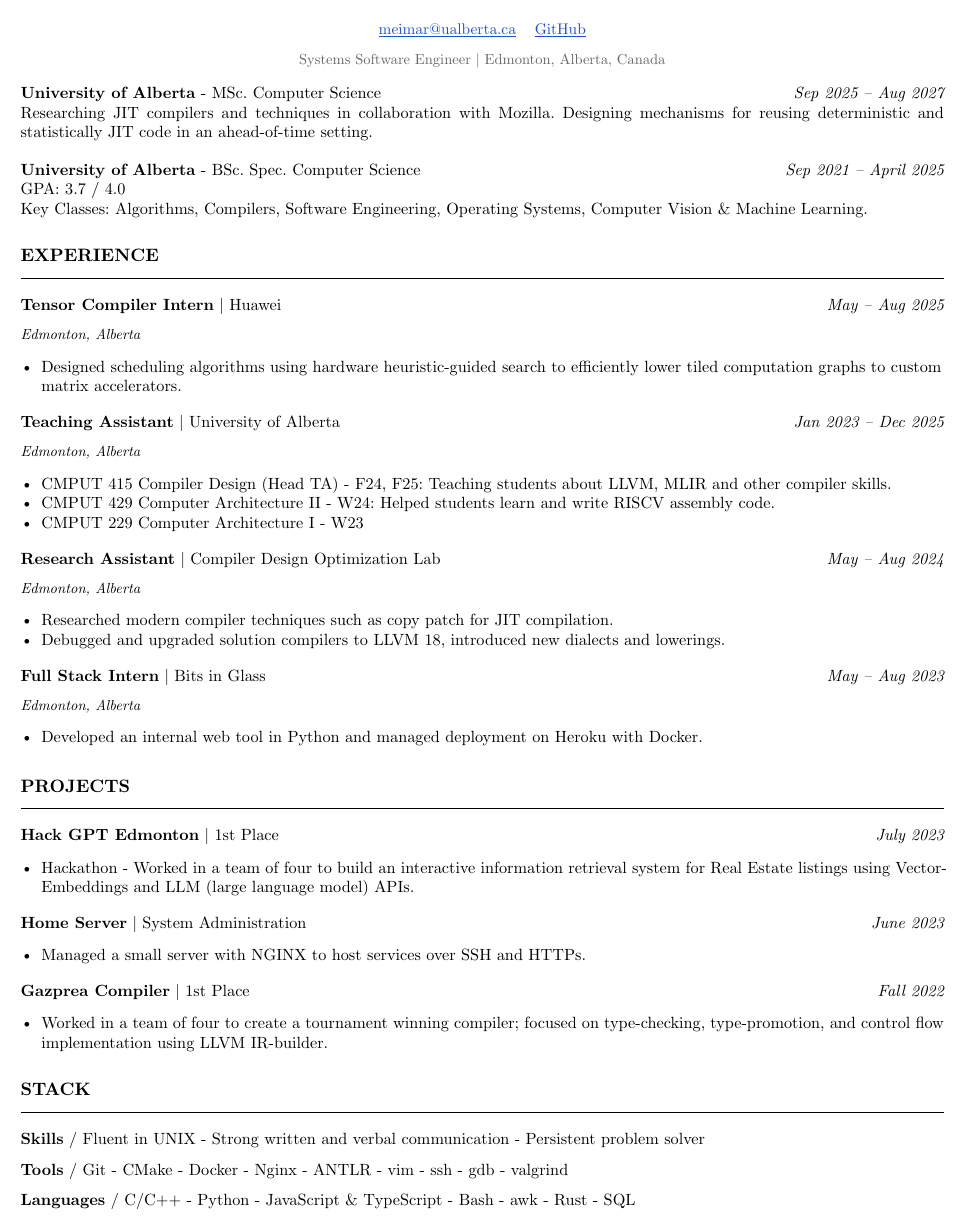
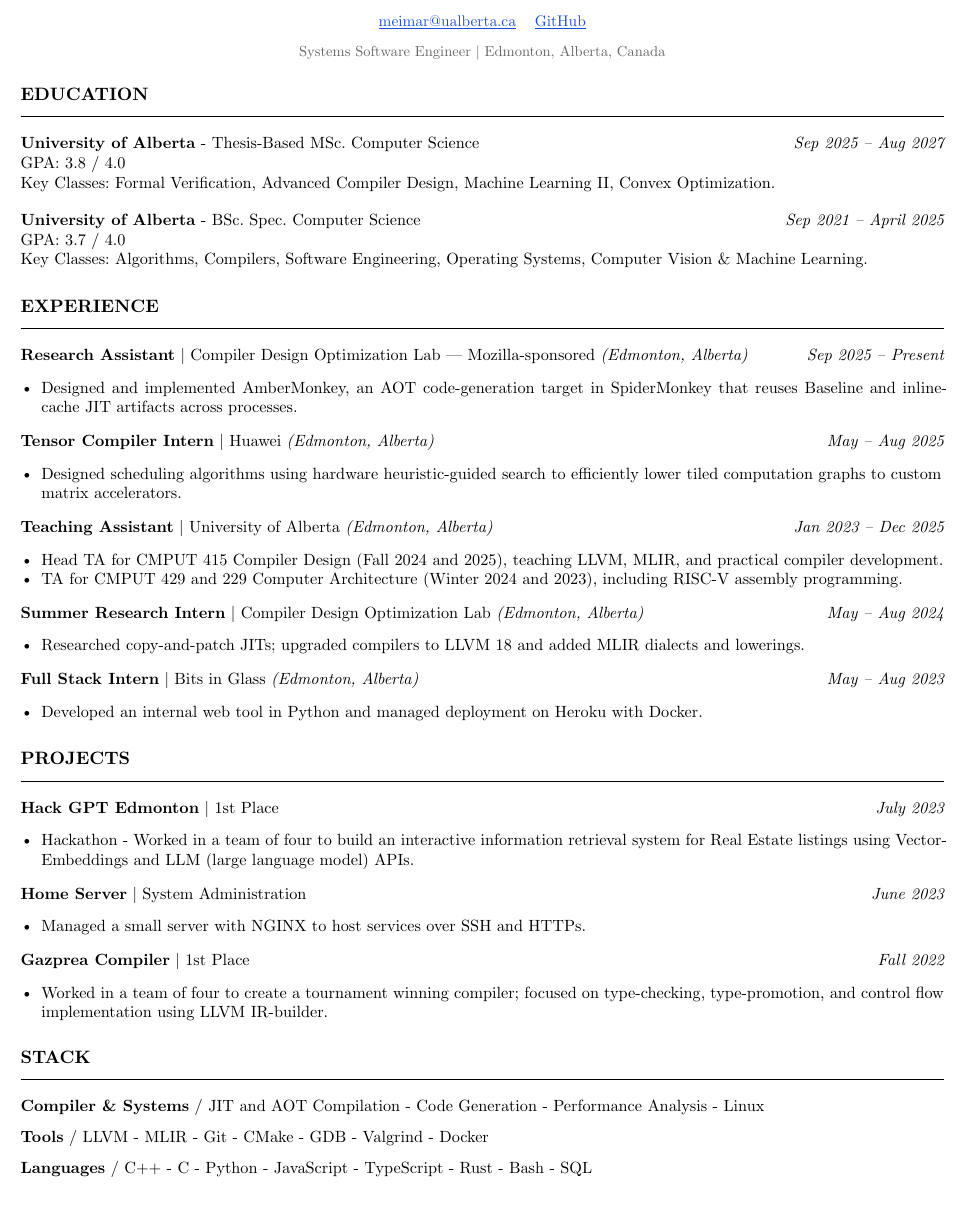
Before and after one commit to JustinMeimar/blog, a Typst document (resume.typ): part of the page, cut so that both start at the same text. Compiled offline with Typst 0.15.

Commit message:
new resume

```diff
--- a/resume.typ
+++ b/resume.typ
@@ -50,3 +48,4 @@
     #link("mailto:meimar@ualberta.ca")[meimar\@ualberta.ca] #h(8pt)
     #link("https://github.com/JustinMeimar")[GitHub]
   ]
+  #v(0.5pt)
@@ -60,4 +57,8 @@
-Researching JIT compilers and techniques in collaboration with Mozilla. Designing mechanisms for reusing deterministic and statistically JIT code in an ahead-of-time setting.
+#section("Education")
+
+*University of Alberta* - Thesis-Based MSc. Computer Science #h(1fr) _Sep 2025 – Aug 2027_\
+GPA: 3.8 / 4.0\
+Key Classes: Formal Verification, Advanced Compiler Design, Machine Learning II, Convex Optimization.
 
 #v(4pt)
 
@@ -68,6 +69,15 @@ Key Classes: Algorithms, Compilers, Software Engineering, Operating Systems, Com
 #v(2pt)
 
 #section("Experience")
+
+#entry(
+  "Research Assistant",
+  subtitle: "Compiler Design Optimization Lab — Mozilla-sponsored",
+  location: "Edmonton, Alberta",
+  date: "Sep 2025 – Present"
+)[
+  - Designed and implemented AmberMonkey, an AOT code-generation target in SpiderMonkey that reuses Baseline and inline-cache JIT artifacts across processes.
+]
 
 #entry(
   "Tensor Compiler Intern",
@@ -84,19 +94,17 @@ Key Classes: Algorithms, Compilers, Software Engineering, Operating Systems, Com
   location: "Edmonton, Alberta",
   date: "Jan 2023 – Dec 2025"
 )[
-  - CMPUT 415 Compiler Design (Head TA) - F24, F25: Teaching students about LLVM, MLIR and other compiler skills.
-  - CMPUT 429 Computer Architecture II - W24: Helped students learn and write RISCV assembly code.
-  - CMPUT 229 Computer Architecture I - W23
+  - Head TA for CMPUT 415 Compiler Design (Fall 2024 and 2025), teaching LLVM, MLIR, and practical compiler development.
+  - TA for CMPUT 429 and 229 Computer Architecture (Winter 2024 and 2023), including RISC-V assembly programming.
 ]
 
 #entry(
-  "Research Assistant",
+  "Summer Research Intern",
   subtitle: "Compiler Design Optimization Lab",
   location: "Edmonton, Alberta",
   date: "May – Aug 2024"
 )[
-  - Researched modern compiler techniques such as copy patch for JIT compilation.
-  - Debugged and upgraded solution compilers to LLVM 18, introduced new dialects and lowerings.
+  - Researched copy-and-patch JITs; upgraded compilers to LLVM 18 and added MLIR dialects and lowerings.
 ]
 
 #entry(
@@ -139,9 +147,9 @@ Key Classes: Algorithms, Compilers, Software Engineering, Operating Systems, Com
 #block(breakable: false)[
   #section("Stack")
 
-  *Skills* / Fluent in UNIX - Strong written and verbal communication - Persistent problem solver
+  *Compiler & Systems* / JIT and AOT Compilation - Code Generation - Performance Analysis - Linux
 
-  *Tools* / Git - CMake - Docker - Nginx - ANTLR - vim - ssh - gdb - valgrind
+  *Tools* / LLVM - MLIR - Git - CMake - GDB - Valgrind - Docker
 
-  *Languages* / C/C++ - Python - JavaScript & TypeScript - Bash - awk - Rust - SQL
+  *Languages* / C++ - C - Python - JavaScript - TypeScript - Rust - Bash - SQL
 ]
```
Also changed, not shown: resume.typ (12 more changed lines), 1 other file.
